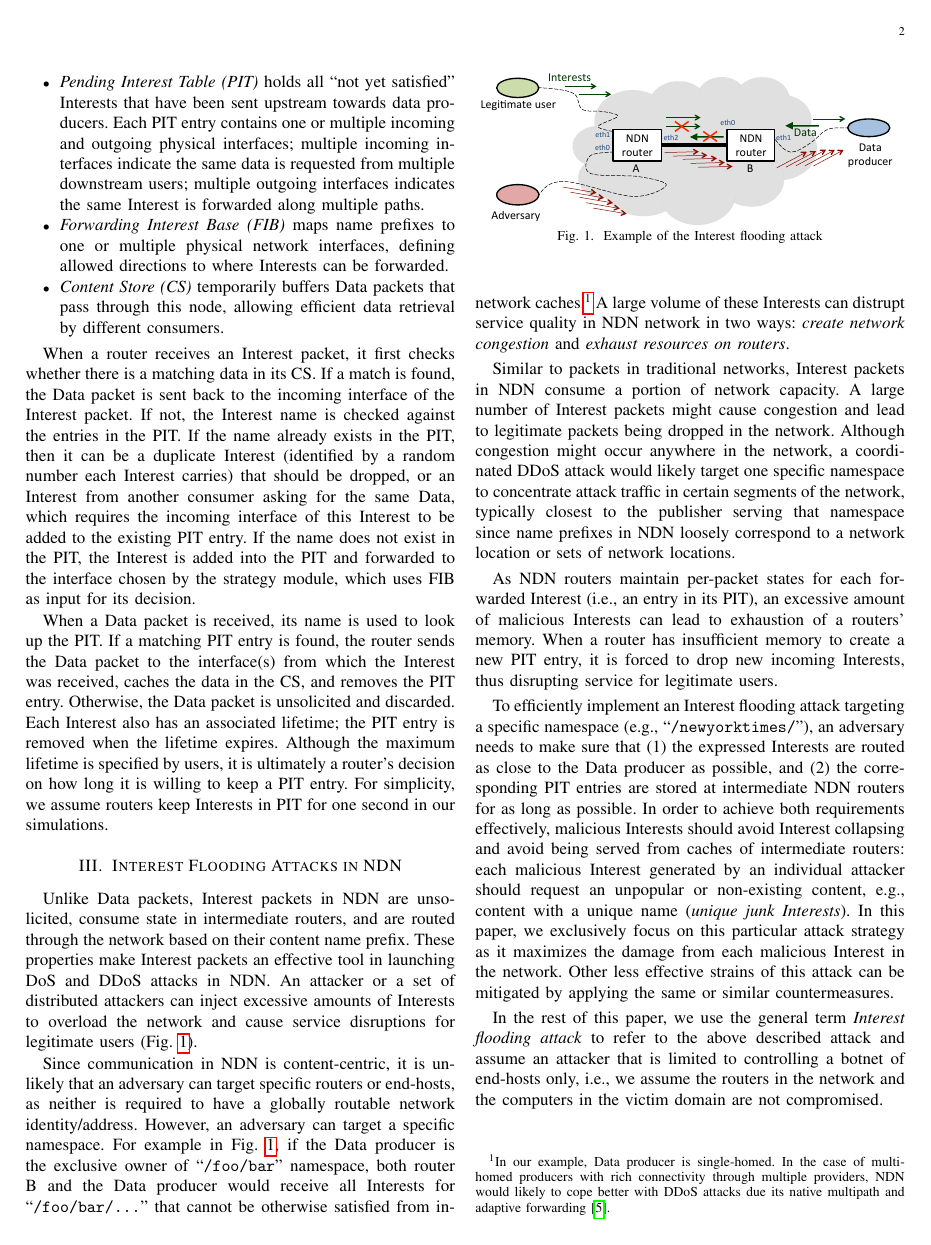
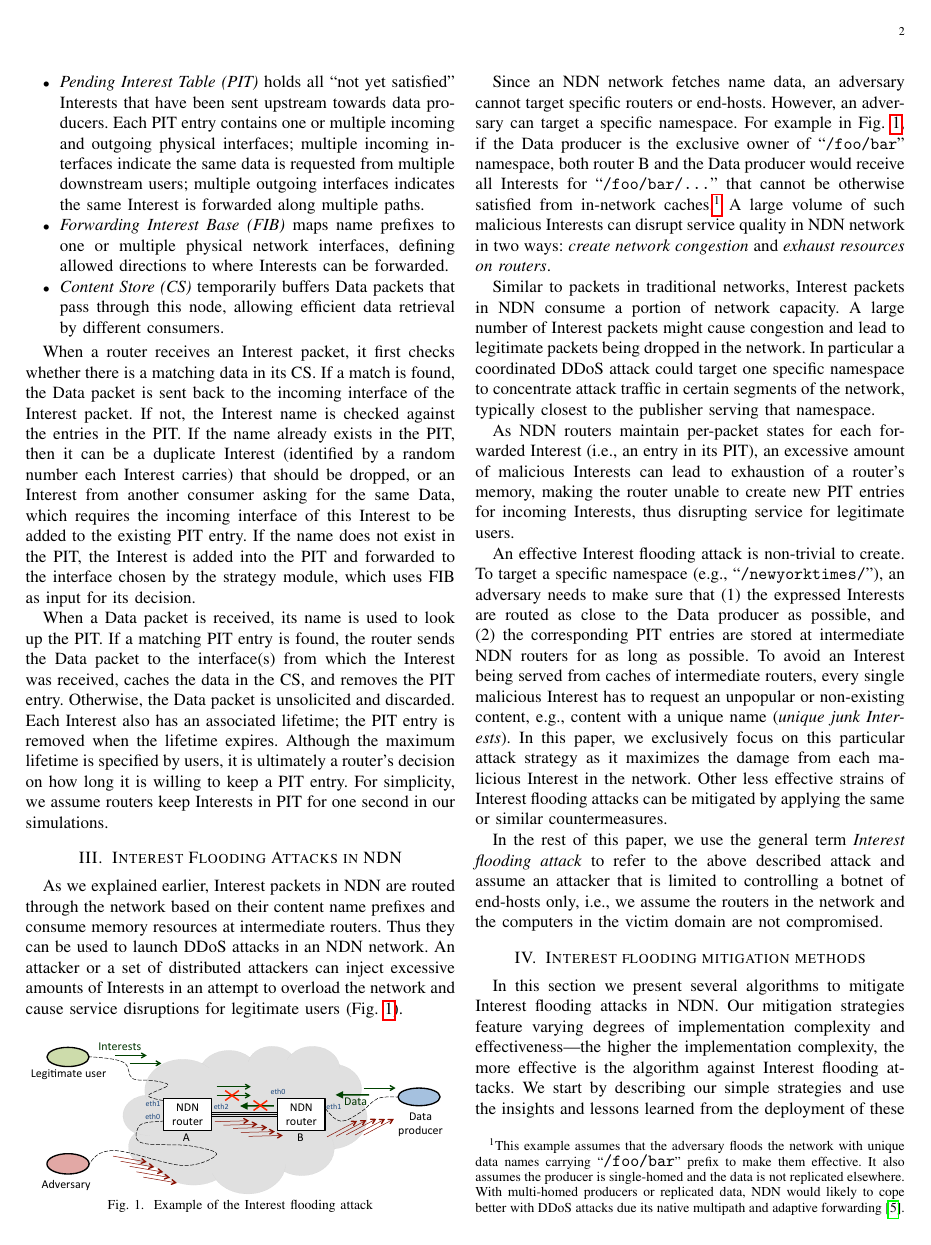
Before and after one commit to cawka/ifip-networking-2013-interest-flooding, a LaTeX paper (paper.tex, which reads 03-interest-flooding.tex): page 2 of 10 before the commit and page 2 of 9 after it. Compiled offline with pdfLaTeX.

Commit message:
git-svn-id: https://ndnpub.parc.com/ndn-papers/NDN-SEC/dos-protection@930 df1a90cd-247b-4364-bdaf-287a704eb499

```diff
--- a/03-interest-flooding.tex
+++ b/03-interest-flooding.tex
@@ -12,7 +12,7 @@
 
 %\paragraph{What is it?}
 
-Unlike Data packets, Interest packets in NDN are unsolicited, consume state in intermediate routers, and are routed through the network based on their content name prefix. These properties make Interest packets an effective tool in launching DoS and DDoS attacks in NDN. An attacker or a set of distributed attackers can inject excessive amounts of Interests to overload the network and cause service disruptions for legitimate users (Fig.~\ref{fig:flooding example}).
+As we explained earlier, Interest packets in NDN are routed through the network based on their content name prefixes and consume memory resources at intermediate routers. Thus they can be used to launch DDoS attacks in an NDN network. An attacker or a set of distributed attackers can inject excessive amounts of Interests in an attempt to overload the network and cause service disruptions for legitimate users (Fig.~\ref{fig:flooding example}).
 %%% Alex %%% We have (almost) exactly the same sentence in the intro. I think here is kind of redundant, as it is obvious how we call the attack from the section title.  Also, we are referring to the term again in the last paragraph of the section.
 % We coin the term \emph{Interest flooding} to refer to these network-level flooding attacks.
 
@@ -26,14 +26,17 @@ Unlike Data packets, Interest packets in NDN are unsolicited, consume state in i
 
 %\paragraph{How does it work?}
 
-Since communication in NDN is content-centric, it is unlikely that an adversary can target specific routers or end-hosts, as neither is required to have a globally routable network identity/address. However, an adversary can target a specific namespace.
+Since an NDN network fetches name data, an adversary cannot target specific routers or end-hosts.
+%% as neither is required to have a globally routable network identity/address.
+However, an adversary can target a specific namespace.
 For example in Fig.~\ref{fig:flooding example}, if the Data producer is the exclusive owner of \ndnName{/foo/bar} namespace, both router B and the Data producer would receive all Interests for \ndnName{/foo/bar/\ldots} that cannot be otherwise satisfied from in-network caches.%
-\footnote {In our example, Data producer is single-homed. In the case of multi-homed producers with rich connectivity through multiple providers, NDN would likely to cope better with DDoS attacks due its native multipath and adaptive forwarding~\cite{adaptive-forwarding}.}
-A large volume of these Interests can distrupt service quality in NDN network in two ways: \emph{create network congestion} and \emph{exhaust resources on routers}.
+\footnote {This example assumes that the adversary floods the network with unique data names carrying \ndnName{/foo/bar} prefix to make them effective. It also assumes the producer is single-homed and the data is not replicated elsewhere. With multi-homed producers or replicated data, NDN would likely to cope better with DDoS attacks due its native multipath and adaptive forwarding~\cite{adaptive-forwarding}.}
+A large volume of such malicious Interests can disrupt service quality in NDN network in two ways: \emph{create network congestion} and \emph{exhaust resources on routers}.
 
-Similar to packets in traditional networks, Interest packets in NDN consume a portion of network capacity. A large number of Interest packets might cause congestion and lead to legitimate packets being dropped in the network. Although congestion might occur anywhere in the network, a coordinated DDoS attack would likely target one specific namespace to concentrate attack traffic in certain segments of the network, typically closest to the publisher serving that namespace since name prefixes in NDN loosely correspond to a network location or sets of network locations.
+Similar to packets in traditional networks, Interest packets in NDN consume a portion of network capacity. A large number of Interest packets might cause congestion and lead to legitimate packets being dropped in the network. In particular a coordinated DDoS attack could target one specific namespace to concentrate attack traffic in certain segments of the network, typically closest to the publisher serving that namespace.
+%% since name prefixes in NDN loosely correspond to a network location or sets of network locations.
 
-As NDN routers maintain per-packet states for each forwarded Interest (i.e., an entry in its PIT), an excessive amount of malicious Interests can lead to exhaustion of a routers' memory. When a router has insufficient memory to create a new PIT entry, it is forced to drop new incoming Interests, thus disrupting service for legitimate users.
+As NDN routers maintain per-packet states for each forwarded Interest (i.e., an entry in its PIT), an excessive amount of malicious Interests can lead to exhaustion of a router's memory, making the router unable to create new PIT entries for incoming Interests, thus disrupting service for legitimate users.
 % there is no point in forwarding the Interest further.
 % Otherwise, if Data comes back, it would be considered unsolicited and dropped anyways.
 %Therefore, service for legitimate users can be disrupted due to limited memory resources in routers without saturating communication links to their limits.
@@ -45,8 +48,10 @@ As NDN routers maintain per-packet states for each forwarded Interest (i.e., an
 
 %\paragraph{Effectiveness}
 
-To efficiently implement an Interest flooding attack targeting a specific namespace (e.g., \ndnName{/newyorktimes/}), an adversary needs to make sure that (1) the expressed Interests are routed as close to the Data producer as possible, and (2) the corresponding PIT entries are stored at intermediate NDN routers for as long as possible.
-In order to achieve both requirements effectively, malicious Interests should avoid Interest collapsing and avoid being served from caches of intermediate routers: each malicious Interest generated by an individual attacker should request an unpopular or non-existing content, e.g., content with a unique name (\emph{unique junk Interests}). In this paper, we exclusively focus on this particular attack strategy as it maximizes the damage from each malicious Interest in the network. Other less effective strains of this attack can be mitigated by applying the same or similar countermeasures.
+An effective Interest flooding attack is non-trivial to create.
+To target a specific namespace (e.g., \ndnName{/newyorktimes/}), an adversary needs to make sure that (1) the expressed Interests are routed as close to the Data producer as possible, and (2) the corresponding PIT entries are stored at intermediate NDN routers for as long as possible.
+%In order to achieve both requirements effectively, malicious Interests should avoid Interest collapsing and
+To avoid an Interest being served from caches of intermediate routers, every single malicious Interest has to request an unpopular or non-existing content, e.g., content with a unique name (\emph{unique junk Interests}). In this paper, we exclusively focus on this particular attack strategy as it maximizes the damage from each malicious Interest in the network. Other less effective strains of Interest flooding attacks can be mitigated by applying the same or similar countermeasures.
 
 In the rest of this paper, we use the general term \emph{Interest flooding attack} to refer to the above described attack and assume an attacker that is limited to controlling a botnet of end-hosts only, i.e., we assume the routers in the network and the computers in the victim domain are not compromised.
 
```
